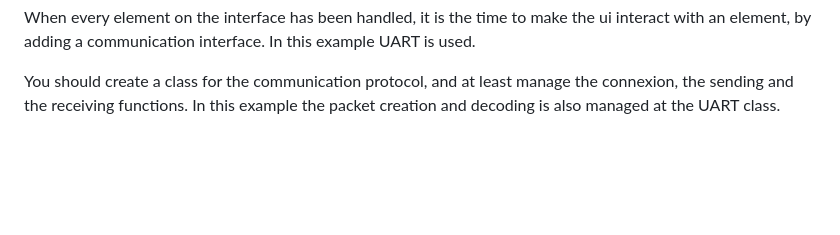
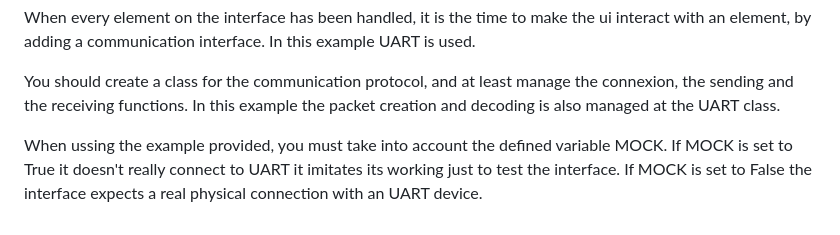
Before and after one commit to ramurjua/design-verification_handbook, a Markdown page: utils/QT_GUI/qt_designer_gui.md, the part around the change. GitHub-like rendering; blank space fills up the shorter version.

Commit message:
mock descripcion

```diff
--- a/utils/QT_GUI/qt_designer_gui.md
+++ b/utils/QT_GUI/qt_designer_gui.md
@@ -101,3 +101,5 @@ You can repeat the same process will all the Push Buttons that you like. In orde
 When every element on the interface has been handled, it is the time to make the ui interact with an element, by adding a communication interface. In this example UART is used.
 
 You should create a class for the communication protocol, and at least manage the connexion, the sending and the receiving functions. In this example the packet creation and decoding is also managed at the UART class.
+
+When ussing the example provided, you must take into account the defined variable MOCK. If MOCK is set to True it doesn't really connect to UART it imitates its working just to test the interface. If MOCK is set to False the interface expects a real physical connection with an UART device.
```
